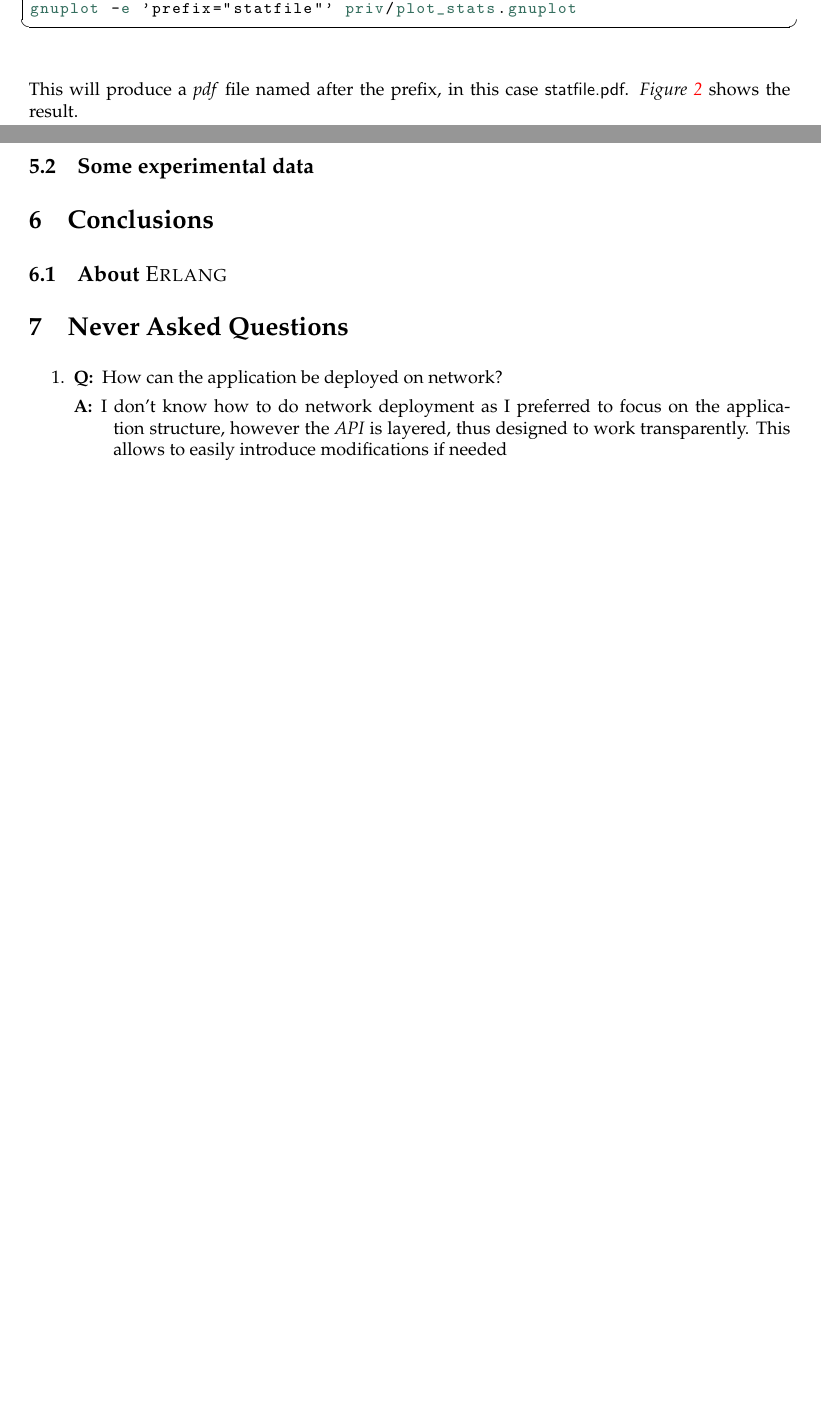
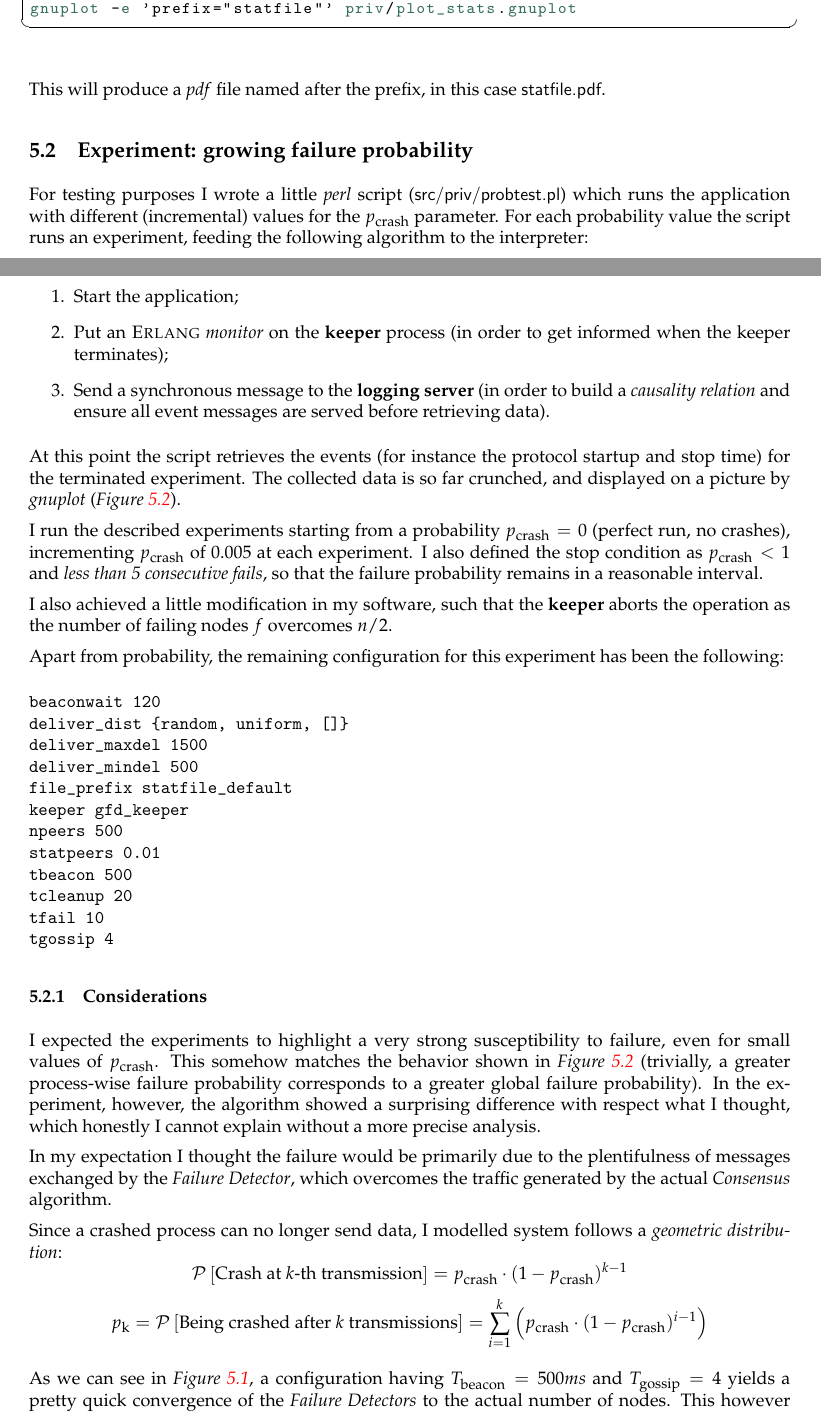
Before and after one commit to dacav/distsys, a LaTeX document (report/report.tex, which reads report/sections/experiments-and-stats.tex, report/settings/defs.tex): two parts of pages 13 and 14 of 26 before the commit and two parts of pages 13 and 14 of 27 after it, joined at a grey line, cut so that both start at the same text, the shorter picture padded with empty space. Compiled offline with pdfLaTeX.

Commit message:
Report Updated

```diff
--- a/report/report.tex
+++ b/report/report.tex
@@ -31,11 +31,11 @@
     \section{Experiments and Stats}
     \input{sections/experiments-and-stats}
 
-    \section{Conclusions}
-    \input{sections/conclusions}
+    %\section{Conclusions}
+    %\input{sections/conclusions}
 
-    \section{Never Asked Questions}
-    \input{sections/never-asked-questions}
+    %\section{Never Asked Questions}
+    %\input{sections/never-asked-questions}
 
     %\section{Tricks}
     %\input{sections/tricks}
--- a/report/sections/experiments-and-stats.tex
+++ b/report/sections/experiments-and-stats.tex
@@ -66,5 +66,5 @@ gnuplot -e 'prefix="statfile"' priv/plot_stats.gnuplot
 \end{lstlisting}
 
 This will produce a \emph{pdf} file named after the prefix, in this case
-\Path{statfile.pdf}. \Figure{fig:RunDefault} shows the result.
+\Path{statfile.pdf}.
 
@@ -81,5 +81,23 @@ This will produce a \emph{pdf} file named after the prefix, in this case
 
 
 % ----------------------------------------------------------------------
-\subsection{Some experimental data}
+\subsection{Experiment: growing failure probability}
 % ----------------------------------------------------------------------
+
+For testing purposes I wrote a little \emph{perl} script
+(\PathSrc{priv/probtest.pl}) which runs the application with different
+(incremental) values for the \PCrash\ parameter. For each probability
+value the script runs an experiment, feeding the following algorithm to
+the interpreter:
+\begin{enumerate}
+\item   Start the application;
+\item   Put an \emph{\Erlang\ monitor} on the \Keyword{keeper} process
+        (in order to get informed when the keeper terminates);
+\item   Send a synchronous message to the \Keyword{logging server} (in
+        order to build a \emph{causality relation} and ensure all event
+        messages are served before retrieving data).
+\end{enumerate}
+At this point the script retrieves the events (for instance the protocol
+startup and stop time) for the terminated experiment. The collected data
+is so far crunched, and displayed on a picture by \emph{gnuplot}
+(\Figure{fig:ManyRuns}).
@@ -85,0 +113,56 @@ This will produce a \emph{pdf} file named after the prefix, in this case
+I run the described experiments starting from a probability $\PCrash = 0$
+(perfect run, no crashes), incrementing \PCrash\ of $0.005$ at each
+experiment. I also defined the stop condition as $\PCrash < 1$ and
+\emph{less than 5 consecutive fails}, so that the failure probability
+remains in a reasonable interval.
+
+I also achieved a little modification in my software, such that the
+\Keyword{keeper} aborts the operation as the number of failing nodes $f$
+overcomes $n/2$.
+
+Apart from probability, the remaining configuration for this experiment
+has been the following:
+\begin{verbatim}
+beaconwait 120
+deliver_dist {random, uniform, []}
+deliver_maxdel 1500
+deliver_mindel 500
+file_prefix statfile_default
+keeper gfd_keeper
+npeers 500
+statpeers 0.01
+tbeacon 500
+tcleanup 20
+tfail 10
+tgossip 4
+\end{verbatim}
+
+\subsubsection{Considerations} \label{subsub:ManyRuns}
+
+I expected the experiments to highlight a very strong susceptibility to
+failure, even for small values of \PCrash. This somehow matches the
+behavior shown in \Figure{fig:ManyRuns} (trivially, a greater process-wise
+failure probability corresponds to a greater global failure probability).
+In the experiment, however, the algorithm showed a surprising difference
+with respect what I thought, which honestly I cannot explain without a
+more precise analysis.
+
+In my expectation I thought the failure would be primarily due to the
+plentifulness of messages exchanged by the \emph{Failure Detector}, which
+overcomes the traffic generated by the actual \emph{Consensus} algorithm.
+
+Since a crashed process can no longer send data, I modelled system follows
+a \emph{geometric distribution}:
+\[
+\Prob{\mbox{Crash at $k$-th transmission}} =
+    \PCrash \cdot (1 - \PCrash)^{k - 1}
+\]\[
+\PrName{k} =
+\Prob{\mbox{Being crashed after $k$ transmissions}} =
+    \sum_{i = 1}^{k}\left( \PCrash \cdot (1 - \PCrash)^{i - 1} \right)
+\]
+
+As we can see in \Figure{fig:RunDefault}, a configuration having
+$\SubsVar{T}{beacon} = 500 ms$ and $\SubsVar{T}{gossip} = 4$ yields a
+pretty quick convergence of the \emph{Failure Detectors} to the actual
+number of nodes. This however requires each process to send 2 messages per
--- a/report/settings/defs.tex
+++ b/report/settings/defs.tex
@@ -13,6 +13,7 @@
 \newcommand{\Keyword}[1]{{\bfseries{#1}}}
 \newcommand{\SubsVar}[2]{\ensuremath{{#1}_{\mbox{\footnotesize{#2}}}}}
 \newcommand{\PrName}[1]{\SubsVar{p}{#1}}
+\newcommand{\Prob}[1]{\ensuremath{\mathcal{P}\left[{#1}\right]}}
 \newcommand{\PCrash}{\PrName{crash}}
 \newcommand{\Section}[1]{\emph{Section~\ref{#1}}}
 \newcommand{\Subsection}[1]{\emph{Susbection~\ref{#1}}}
@@ -21,6 +22,13 @@
 \newcommand{\Figure}[1]{\emph{Figure~\ref{#1}}}
 \newcommand{\See}[1]{See {#1} for further details}
 \newcommand{\see}[1]{see {#1} for further details}
+\newcommand{\VerbInline}[1]{{\ttfamily{#1}}}
+
+% ------------------------------------------------------------------------
+% Measure units
+% ------------------------------------------------------------------------
+\newcommand{\beacon}{\ensuremath{\:\mbox{beacon}}}
+\newcommand{\second}{\ensuremath{\:\mbox{sec}}}
 
 % ------------------------------------------------------------------------
 % Other
@@ -44,8 +52,8 @@
     \centering%
     \includegraphics[width=#3\columnwidth]{#1}%
     \caption{\emph{#2}}%
+    \end{figure}%
     \label{#4}%
-    \end{figure}%
 }
 
 % args: image path
```
Also changed, not shown: report/pictures/run-default.pdf, report/sections/experiments-and-stats.tex (52 more changed lines).
